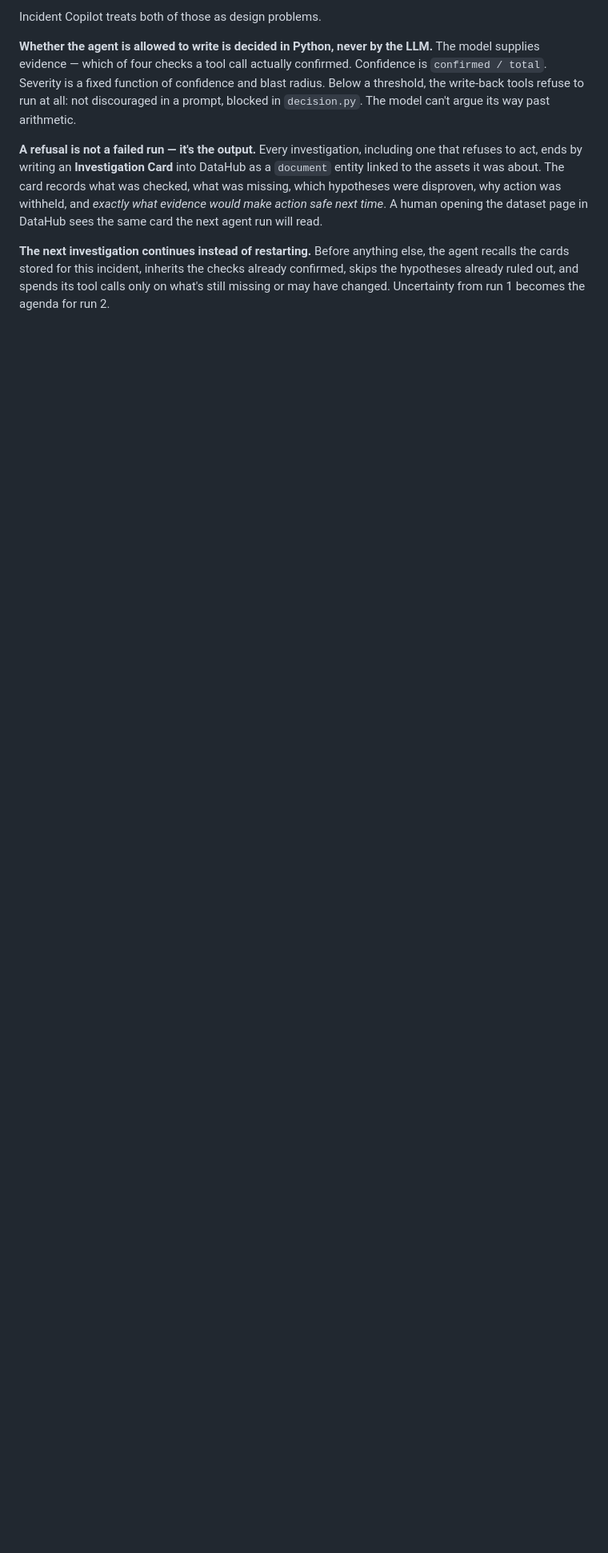
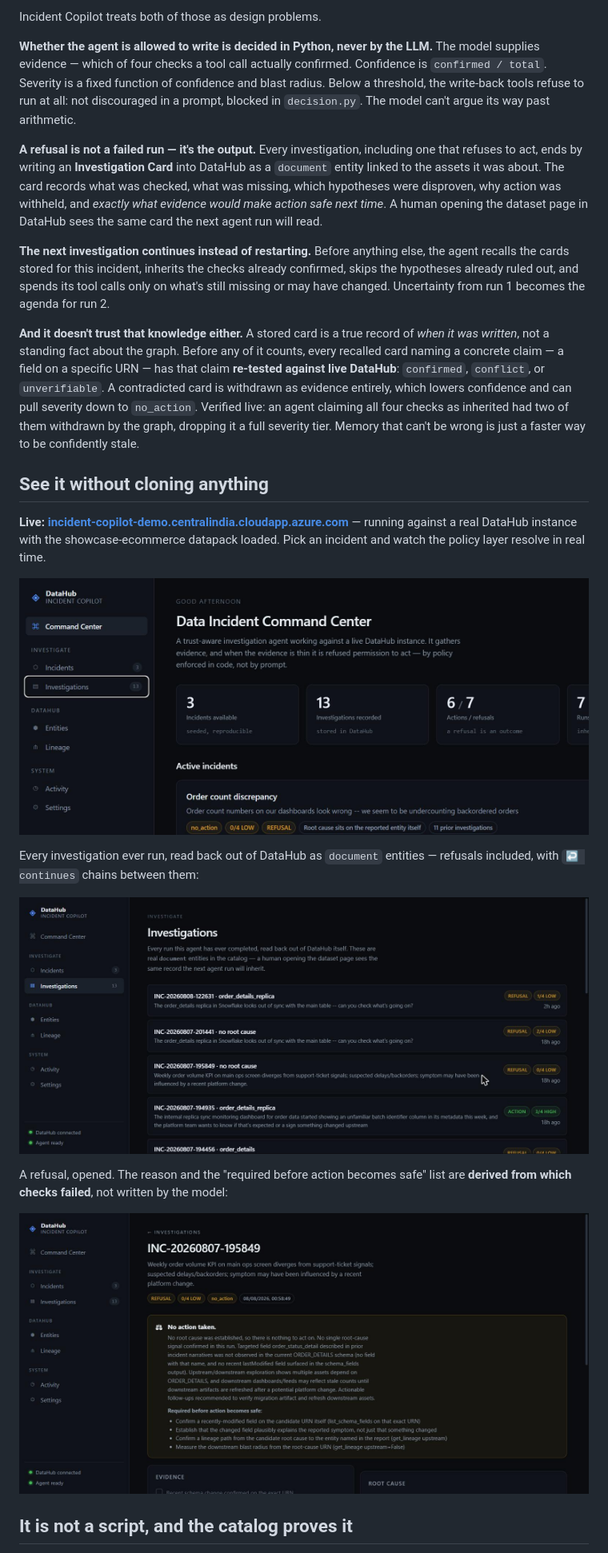
Before and after one commit to Eman-Yousaf/datahub-incident-copilot, a Markdown page: README.md, the part around one of its changes. Shown at 80% size. Drawn GitHub-style; pictures changed too: docs/screenshots/command-center.jpg (added), docs/screenshots/investigations.jpg (added), docs/screenshots/refusal-card.jpg (added); blank space fills up the shorter version.

```diff
--- a/README.md
+++ b/README.md
@@ -29,3 +29,33 @@ DataHub sees the same card the next agent run will read.
 agent recalls the cards stored for this incident, inherits the checks already confirmed,
 skips the hypotheses already ruled out, and spends its tool calls only on what's still
 missing or may have changed. Uncertainty from run 1 becomes the agenda for run 2.
+
+**And it doesn't trust that knowledge either.** A stored card is a true record of *when it
+was written*, not a standing fact about the graph. Before any of it counts, every recalled
+card naming a concrete claim — a field on a specific URN — has that claim **re-tested
+against live DataHub**: `confirmed`, `conflict`, or `unverifiable`. A contradicted card is
+withdrawn as evidence entirely, which lowers confidence and can pull severity down to
+`no_action`. Verified live: an agent claiming all four checks as inherited had two of them
+withdrawn by the graph, dropping it a full severity tier. Memory that can't be wrong is
+just a faster way to be confidently stale.
+
+## See it without cloning anything
+
+**Live: [incident-copilot-demo.centralindia.cloudapp.azure.com](https://incident-copilot-demo.centralindia.cloudapp.azure.com)** —
+running against a real DataHub instance with the showcase-ecommerce datapack loaded. Pick
+an incident and watch the policy layer resolve in real time.
+
+![Command center](docs/screenshots/command-center.jpg)
+
+Every investigation ever run, read back out of DataHub as `document` entities — refusals
+included, with `↩ continues` chains between them:
+
+![Investigations](docs/screenshots/investigations.jpg)
+
+A refusal, opened. The reason and the "required before action becomes safe" list are
+**derived from which checks failed**, not written by the model:
+
+![A refusal card](docs/screenshots/refusal-card.jpg)
+
+## It is not a script, and the catalog proves it
+
```
Also changed, not shown: other parts of README.md (+33 -8 lines).
